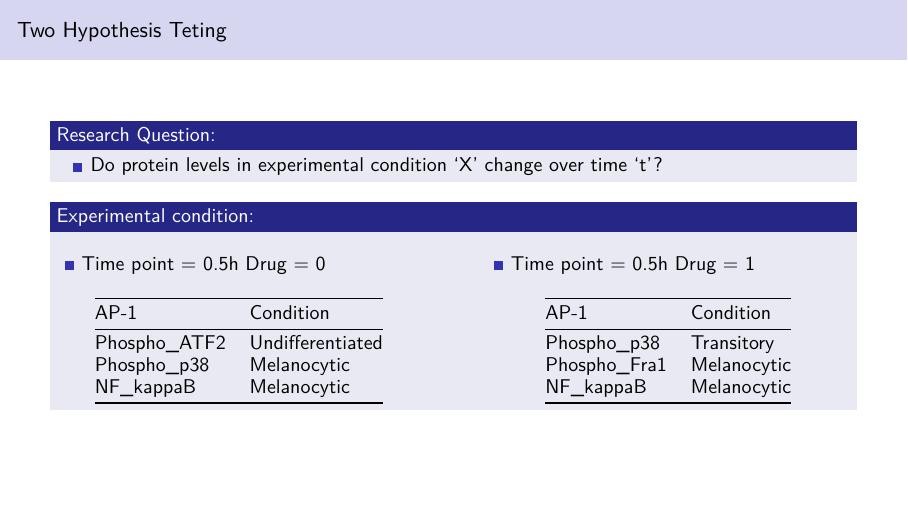
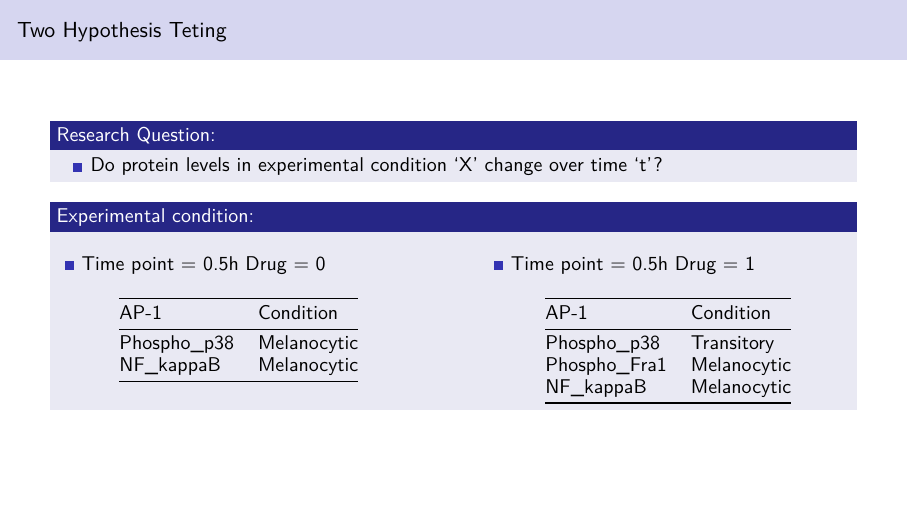
Before and after one commit to RalishaW/CourseProject, an R Markdown document (Most_Recent.Rmd): page 12 of 18. Rendered offline with R 4.5, knitr and Pandoc, then LaTeX, with nearby package versions; some code elsewhere in the file could not run offline.

Commit message:
Update Most_Recent.Rmd

```diff
--- a/Most_Recent.Rmd
+++ b/Most_Recent.Rmd
@@ -648,7 +648,6 @@ Drug = 0
 
 |AP-1|Condition|
 |-----|-------|
-|Phospho_ATF2|Undifferentiated|
 |Phospho_p38|Melanocytic|
 |NF_kappaB|Melanocytic|
 
```
